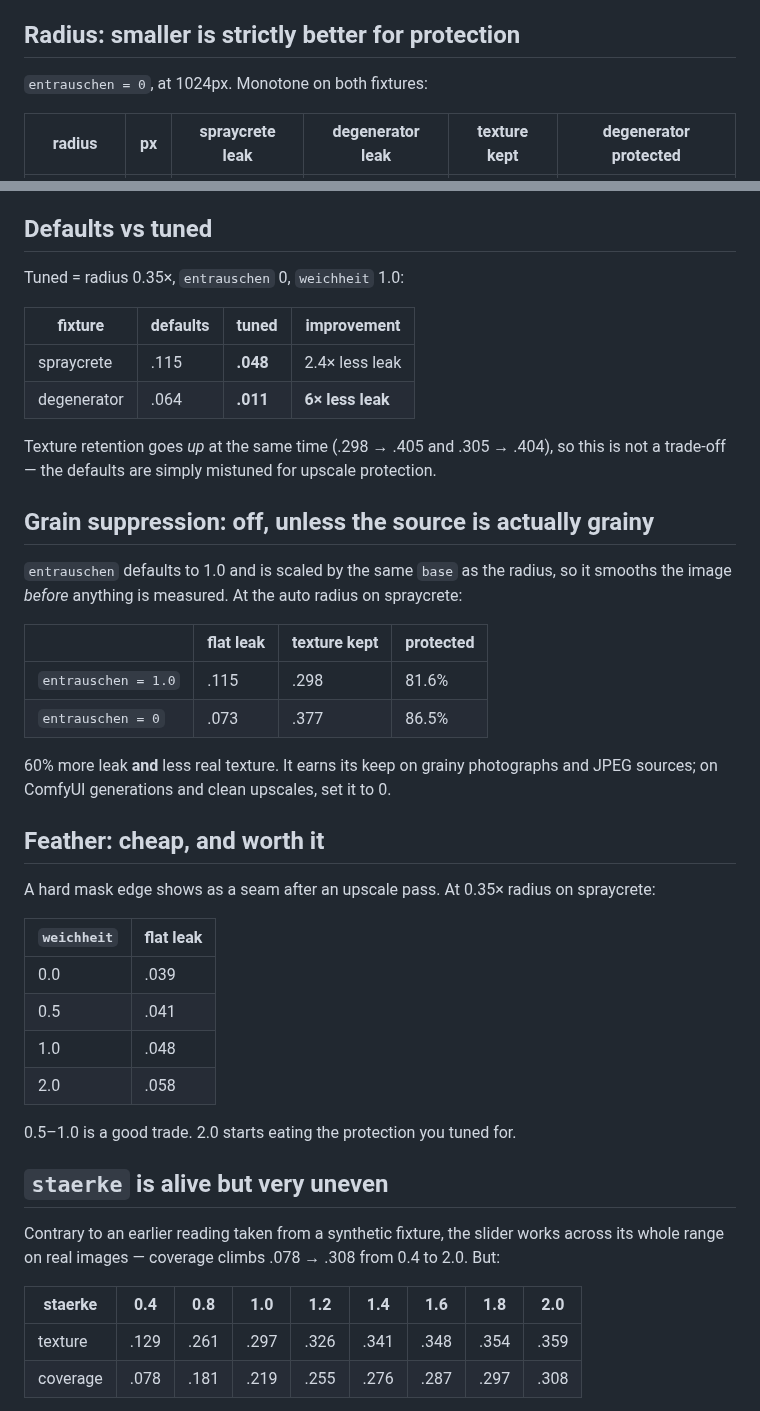
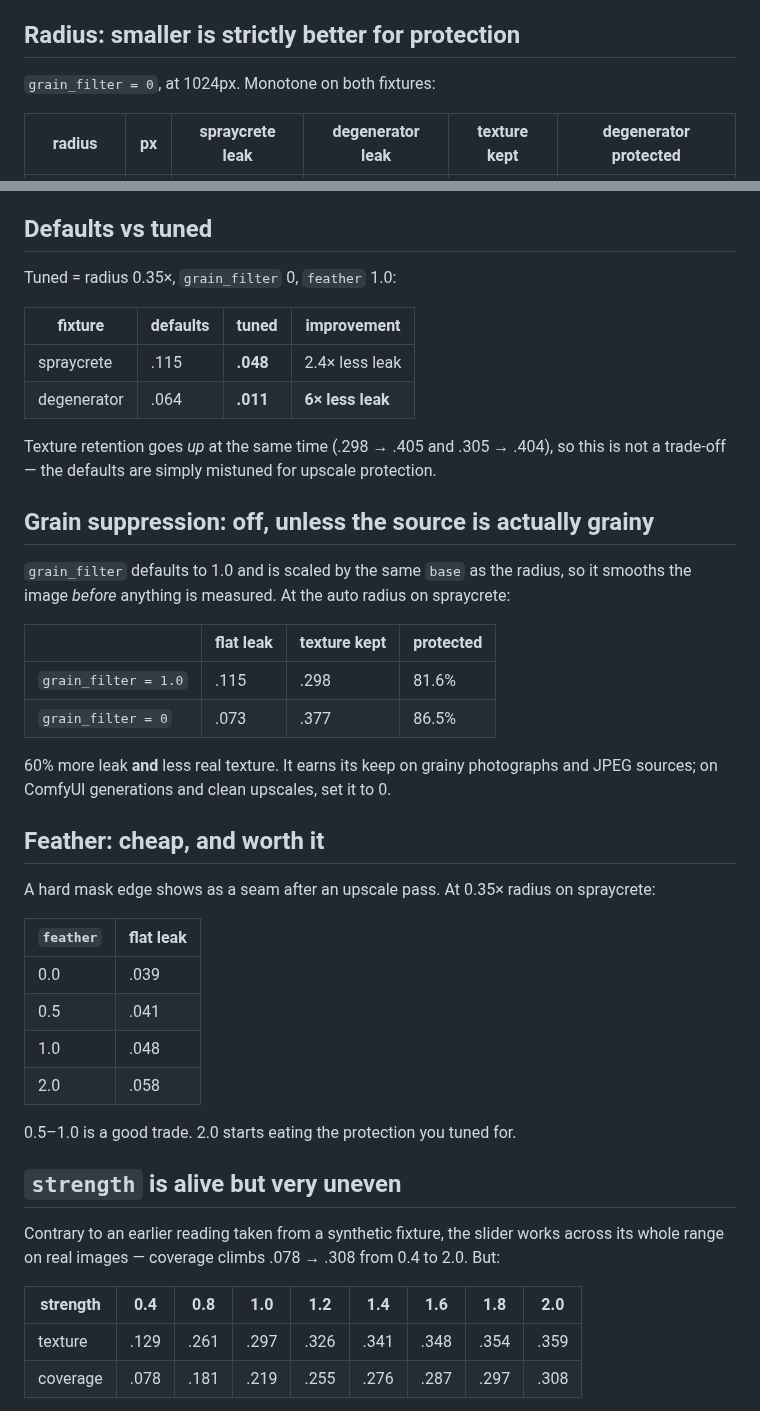
Before and after one commit to metamountain/high-frequency-mask, a Markdown page: docs/upscale-settings.md, 2 parts joined by grey strips. GitHub-like rendering.

```diff
--- a/docs/upscale-settings.md
+++ b/docs/upscale-settings.md
@@ -28,7 +28,7 @@ colour.
 
 ## Radius: smaller is strictly better for protection
 
-`entrauschen = 0`, at 1024px. Monotone on both fixtures:
+`grain_filter = 0`, at 1024px. Monotone on both fixtures:
 
 | radius | px | spraycrete leak | degenerator leak | texture kept | degenerator protected |
 |---|---|---|---|---|---|
@@ -52,7 +52,7 @@ the whole reason to use this node.
 
 ## Defaults vs tuned
 
-Tuned = radius 0.35×, `entrauschen` 0, `weichheit` 1.0:
+Tuned = radius 0.35×, `grain_filter` 0, `feather` 1.0:
 
 | fixture | defaults | tuned | improvement |
 |---|---|---|---|
@@ -64,13 +64,13 @@ not a trade-off — the defaults are simply mistuned for upscale protection.
 
 ## Grain suppression: off, unless the source is actually grainy
 
-`entrauschen` defaults to 1.0 and is scaled by the same `base` as the radius, so it
+`grain_filter` defaults to 1.0 and is scaled by the same `base` as the radius, so it
 smooths the image *before* anything is measured. At the auto radius on spraycrete:
 
 | | flat leak | texture kept | protected |
 |---|---|---|---|
-| `entrauschen = 1.0` | .115 | .298 | 81.6% |
-| `entrauschen = 0` | .073 | .377 | 86.5% |
+| `grain_filter = 1.0` | .115 | .298 | 81.6% |
+| `grain_filter = 0` | .073 | .377 | 86.5% |
 
 60% more leak **and** less real texture. It earns its keep on grainy photographs and
 JPEG sources; on ComfyUI generations and clean upscales, set it to 0.
@@ -79,7 +79,7 @@ JPEG sources; on ComfyUI generations and clean upscales, set it to 0.
 
 A hard mask edge shows as a seam after an upscale pass. At 0.35× radius on spraycrete:
 
-| `weichheit` | flat leak |
+| `feather` | flat leak |
 |---|---|
 | 0.0 | .039 |
 | 0.5 | .041 |
@@ -88,12 +88,12 @@ A hard mask edge shows as a seam after an upscale pass. At 0.35× radius on spra
 
 0.5–1.0 is a good trade. 2.0 starts eating the protection you tuned for.
 
-## `staerke` is alive but very uneven
+## `strength` is alive but very uneven
 
 Contrary to an earlier reading taken from a synthetic fixture, the slider works across
 its whole range on real images — coverage climbs .078 → .308 from 0.4 to 2.0. But:
 
-| staerke | 0.4 | 0.8 | 1.0 | 1.2 | 1.4 | 1.6 | 1.8 | 2.0 |
+| strength | 0.4 | 0.8 | 1.0 | 1.2 | 1.4 | 1.6 | 1.8 | 2.0 |
 |---|---|---|---|---|---|---|---|---|
 | texture | .129 | .261 | .297 | .326 | .341 | .348 | .354 | .359 |
 | coverage | .078 | .181 | .219 | .255 | .276 | .287 | .297 | .308 |
```
Also changed, not shown: CLAUDE.md (+9 -9 lines), README.md (+9 -9 lines), docs/settings-grid.jpg (added), 4 other files.
